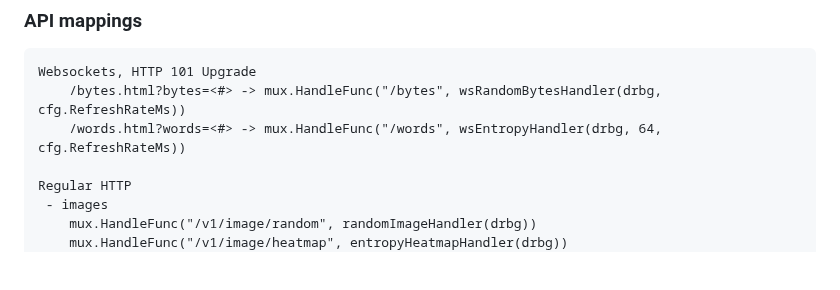
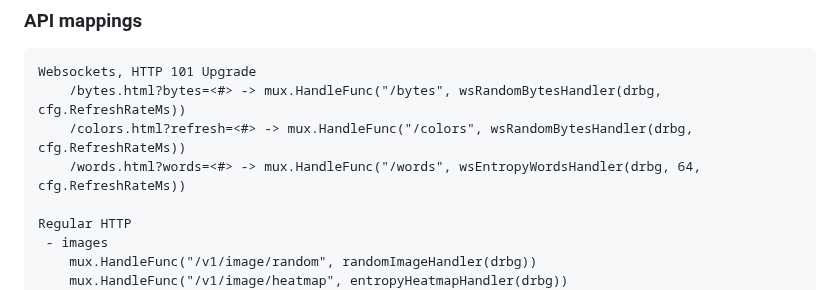
Before and after one commit to fantuz/entropy-service, a Markdown page: README.md, the part around the change. GitHub-like rendering; blank space fills up the shorter version.

````diff
--- a/README.md
+++ b/README.md
@@ -87,7 +87,8 @@ Serve → HTTP/HTTPS streaming of expanded cryptographic output
 ```
 Websockets, HTTP 101 Upgrade
 	/bytes.html?bytes=<#> -> mux.HandleFunc("/bytes", wsRandomBytesHandler(drbg, cfg.RefreshRateMs))
-	/words.html?words=<#> -> mux.HandleFunc("/words", wsEntropyHandler(drbg, 64, cfg.RefreshRateMs))
+	/colors.html?refresh=<#> -> mux.HandleFunc("/colors", wsRandomBytesHandler(drbg, cfg.RefreshRateMs))
+    /words.html?words=<#> -> mux.HandleFunc("/words", wsEntropyWordsHandler(drbg, 64, cfg.RefreshRateMs))
 
 Regular HTTP
  - images
````
